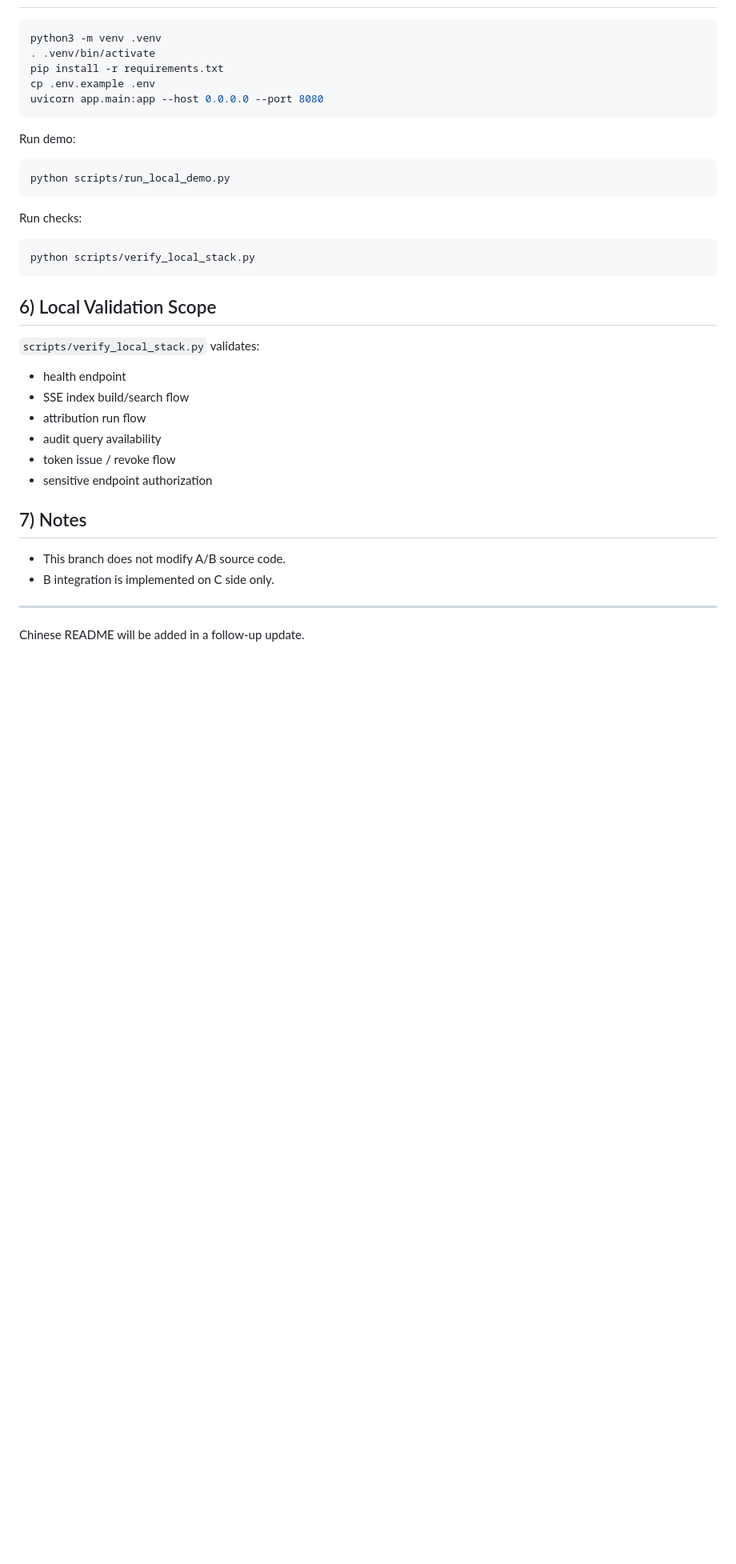
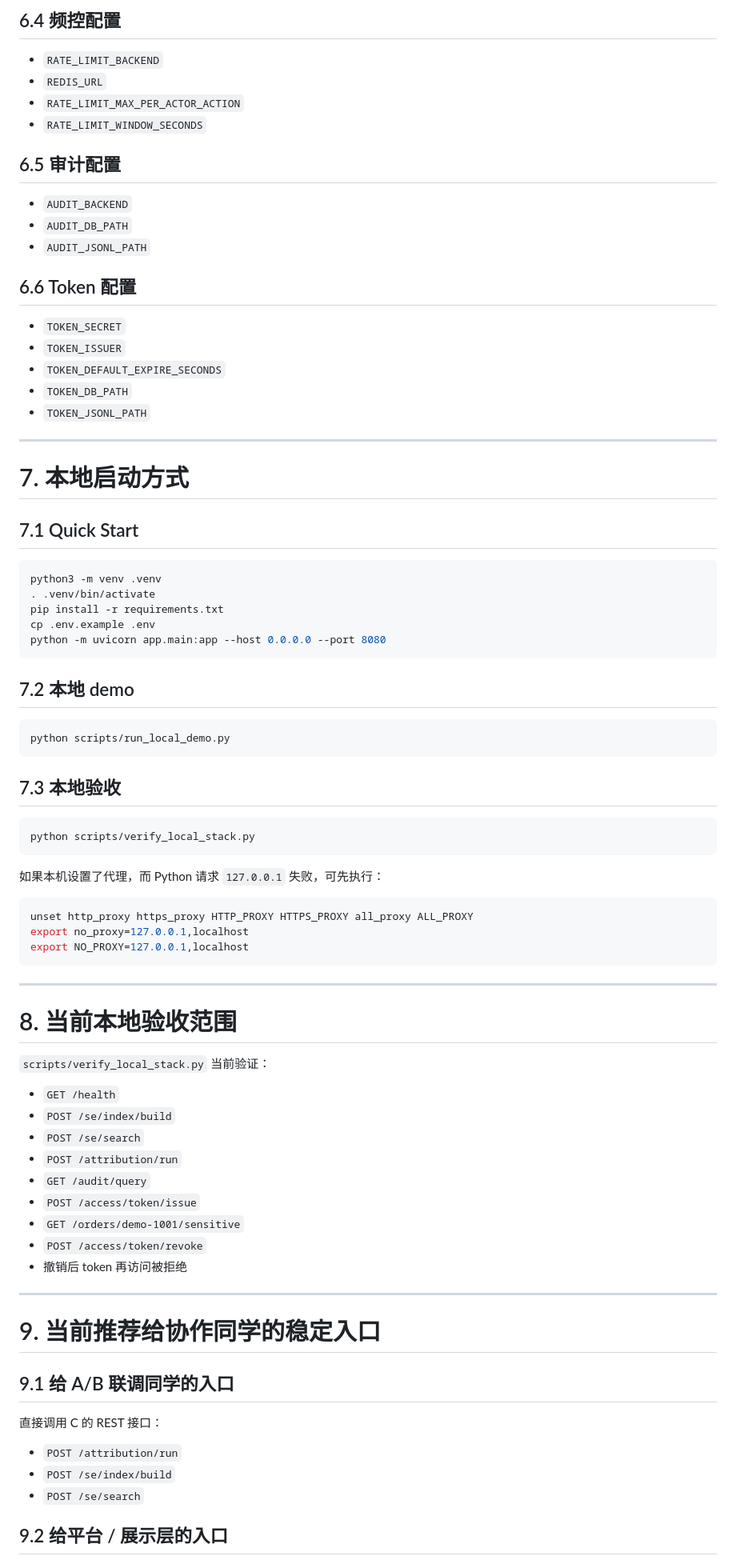
Before and after one commit to llvanion/seccomp-privacy-platform, a Markdown page: README.md, the part around one of its changes. Shown at 80% size. Drawn GitHub-style; blank space fills up the shorter version.

````diff
--- a/README.md
+++ b/README.md
@@ -133,40 +298,85 @@ See `.env.example` for all options.
+## 6.4 频控配置
+
+- `RATE_LIMIT_BACKEND`
+- `REDIS_URL`
+- `RATE_LIMIT_MAX_PER_ACTOR_ACTION`
+- `RATE_LIMIT_WINDOW_SECONDS`
+
+## 6.5 审计配置
+
+- `AUDIT_BACKEND`
+- `AUDIT_DB_PATH`
+- `AUDIT_JSONL_PATH`
+
+## 6.6 Token 配置
+
+- `TOKEN_SECRET`
+- `TOKEN_ISSUER`
+- `TOKEN_DEFAULT_EXPIRE_SECONDS`
+- `TOKEN_DB_PATH`
+- `TOKEN_JSONL_PATH`
+
+---
+
+# 7. 本地启动方式
+
+## 7.1 Quick Start
 
 ```bash
 python3 -m venv .venv
 . .venv/bin/activate
 pip install -r requirements.txt
 cp .env.example .env
-uvicorn app.main:app --host 0.0.0.0 --port 8080
+python -m uvicorn app.main:app --host 0.0.0.0 --port 8080
 ```
 
-Run demo:
+## 7.2 本地 demo
 
 ```bash
 python scripts/run_local_demo.py
 ```
 
-Run checks:
+## 7.3 本地验收
 
 ```bash
 python scripts/verify_local_stack.py
 ```
 
-## 6) Local Validation Scope
+如果本机设置了代理，而 Python 请求 `127.0.0.1` 失败，可先执行：
 
-`scripts/verify_local_stack.py` validates:
-
-- health endpoint
-- SSE index build/search flow
-- attribution run flow
-- audit query availability
-- token issue / revoke flow
-- sensitive endpoint authorization
-
-## 7) Notes
-
-- This branch does not modify A/B source code.
-- B integration is implemented on C side only.
+```bash
+unset http_proxy https_proxy HTTP_PROXY HTTPS_PROXY all_proxy ALL_PROXY
+export no_proxy=127.0.0.1,localhost
+export NO_PROXY=127.0.0.1,localhost
+```
 
 ---
 
-Chinese README will be added in a follow-up update.
+# 8. 当前本地验收范围
+
+`scripts/verify_local_stack.py` 当前验证：
+
+- `GET /health`
+- `POST /se/index/build`
+- `POST /se/search`
+- `POST /attribution/run`
+- `GET /audit/query`
+- `POST /access/token/issue`
+- `GET /orders/demo-1001/sensitive`
+- `POST /access/token/revoke`
+- 撤销后 token 再访问被拒绝
+
+---
+
+# 9. 当前推荐给协作同学的稳定入口
+
+## 9.1 给 A/B 联调同学的入口
+
+直接调用 C 的 REST 接口：
+
+- `POST /attribution/run`
+- `POST /se/index/build`
+- `POST /se/search`
+
+## 9.2 给平台 / 展示层的入口
+
````
Also changed, not shown: other parts of README.md (+273 -63 lines).
